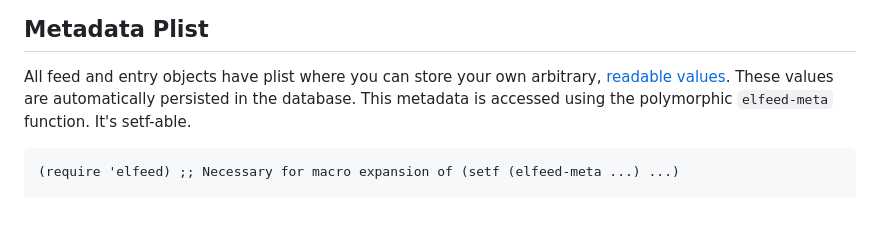
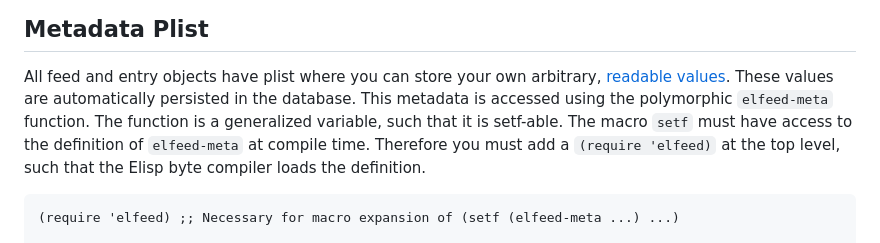
Before and after one commit to skeeto/elfeed, a Markdown page: README.md, the part around the change. Drawn GitHub-style; blank space fills up the shorter version.

Commit message:
README: Expand on setf problem (see #537)

```diff
--- a/README.md
+++ b/README.md
@@ -334,7 +334,11 @@ Org-mode HTML quote.
 All feed and entry objects have plist where you can store your own
 arbitrary, [readable values][rd]. These values are automatically
 persisted in the database. This metadata is accessed using the
-polymorphic `elfeed-meta` function. It's setf-able.
+polymorphic `elfeed-meta` function. The function is a generalized
+variable, such that it is setf-able. The macro `setf` must have access
+to the definition of `elfeed-meta` at compile time. Therefore you must
+add a `(require 'elfeed)` at the top level, such that the Elisp byte
+compiler loads the definition.
 
 ~~~emacs-lisp
 (require 'elfeed) ;; Necessary for macro expansion of (setf (elfeed-meta ...) ...)
```
